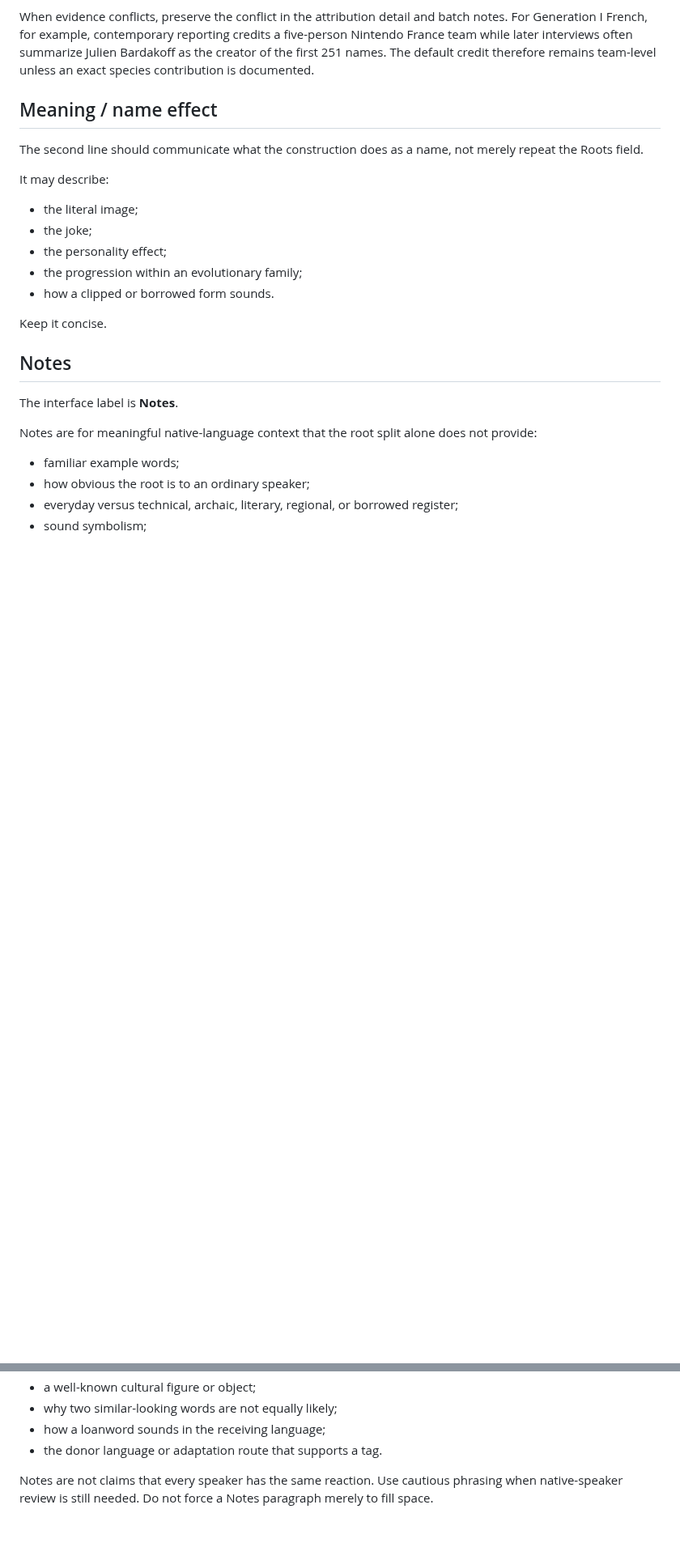
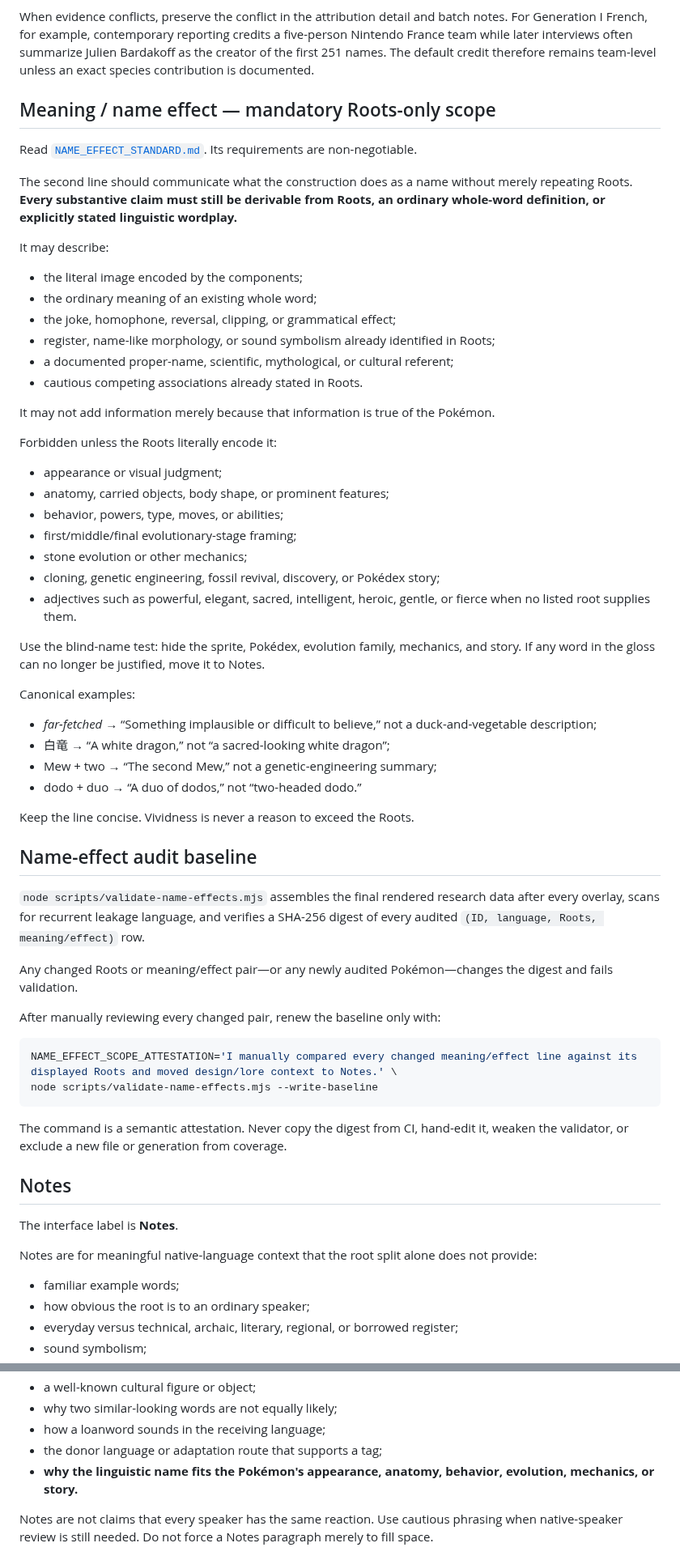
Before and after one commit to natanai/poke-etymology, a Markdown page: RESEARCH_METHOD.md, 2 parts joined by grey strips. Shown at 81% size. Rendered like a GitHub page; blank space fills up the shorter version.

Commit message:
Integrate the Roots-only gloss standard into research method

````diff
--- a/RESEARCH_METHOD.md
+++ b/RESEARCH_METHOD.md
@@ -142,19 +145,58 @@ Do not infer a namer from design credit, game direction, general translation cre
 
 When evidence conflicts, preserve the conflict in the attribution detail and batch notes. For Generation I French, for example, contemporary reporting credits a five-person Nintendo France team while later interviews often summarize Julien Bardakoff as the creator of the first 251 names. The default credit therefore remains team-level unless an exact species contribution is documented.
 
-## Meaning / name effect
+## Meaning / name effect — mandatory Roots-only scope
 
-The second line should communicate what the construction does as a name, not merely repeat the Roots field.
+Read [`NAME_EFFECT_STANDARD.md`](NAME_EFFECT_STANDARD.md). Its requirements are non-negotiable.
+
+The second line should communicate what the construction does as a name without merely repeating Roots. **Every substantive claim must still be derivable from Roots, an ordinary whole-word definition, or explicitly stated linguistic wordplay.**
 
 It may describe:
 
-- the literal image;
-- the joke;
-- the personality effect;
-- the progression within an evolutionary family;
-- how a clipped or borrowed form sounds.
+- the literal image encoded by the components;
+- the ordinary meaning of an existing whole word;
+- the joke, homophone, reversal, clipping, or grammatical effect;
+- register, name-like morphology, or sound symbolism already identified in Roots;
+- a documented proper-name, scientific, mythological, or cultural referent;
+- cautious competing associations already stated in Roots.
 
-Keep it concise.
+It may not add information merely because that information is true of the Pokémon.
+
+Forbidden unless the Roots literally encode it:
+
+- appearance or visual judgment;
+- anatomy, carried objects, body shape, or prominent features;
+- behavior, powers, type, moves, or abilities;
+- first/middle/final evolutionary-stage framing;
+- stone evolution or other mechanics;
+- cloning, genetic engineering, fossil revival, discovery, or Pokédex story;
+- adjectives such as powerful, elegant, sacred, intelligent, heroic, gentle, or fierce when no listed root supplies them.
+
+Use the blind-name test: hide the sprite, Pokédex, evolution family, mechanics, and story. If any word in the gloss can no longer be justified, move it to Notes.
+
+Canonical examples:
+
+- *far-fetched* → “Something implausible or difficult to believe,” not a duck-and-vegetable description;
+- 白竜 → “A white dragon,” not “a sacred-looking white dragon”;
+- Mew + two → “The second Mew,” not a genetic-engineering summary;
+- dodo + duo → “A duo of dodos,” not “two-headed dodo.”
+
+Keep the line concise. Vividness is never a reason to exceed the Roots.
+
+## Name-effect audit baseline
+
+`node scripts/validate-name-effects.mjs` assembles the final rendered research data after every overlay, scans for recurrent leakage language, and verifies a SHA-256 digest of every audited `(ID, language, Roots, meaning/effect)` row.
+
+Any changed Roots or meaning/effect pair—or any newly audited Pokémon—changes the digest and fails validation.
+
+After manually reviewing every changed pair, renew the baseline only with:
+
+```bash
+NAME_EFFECT_SCOPE_ATTESTATION='I manually compared every changed meaning/effect line against its displayed Roots and moved design/lore context to Notes.' \
+node scripts/validate-name-effects.mjs --write-baseline
+```
+
+The command is a semantic attestation. Never copy the digest from CI, hand-edit it, weaken the validator, or exclude a new file or generation from coverage.
 
 ## Notes
 
@@ -170,7 +212,8 @@ Notes are for meaningful native-language context that the root split alone does
 - a well-known cultural figure or object;
 - why two similar-looking words are not equally likely;
 - how a loanword sounds in the receiving language;
-- the donor language or adaptation route that supports a tag.
+- the donor language or adaptation route that supports a tag;
+- **why the linguistic name fits the Pokémon's appearance, anatomy, behavior, evolution, mechanics, or story.**
 
 Notes are not claims that every speaker has the same reaction. Use cautious phrasing when native-speaker review is still needed. Do not force a Notes paragraph merely to fill space.
 
````
Also changed, not shown: other parts of RESEARCH_METHOD.md (+33 -23 lines).
